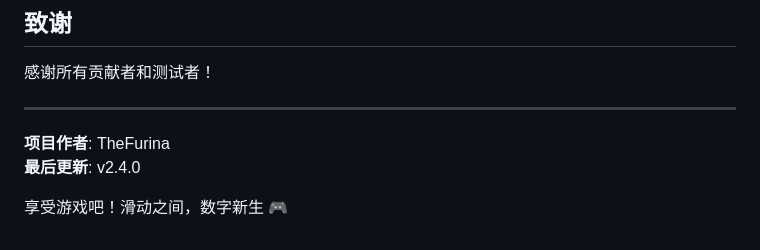
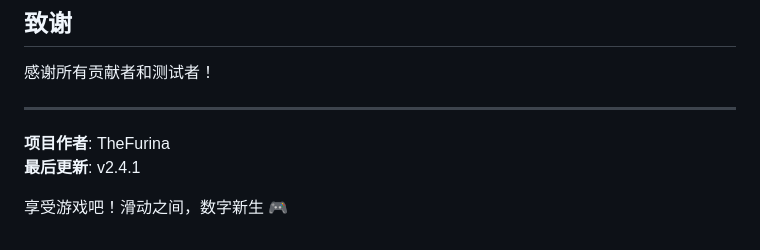
Before and after one commit to TheFurina/2048-game, a Markdown page: README.md, the part around the change. Rendered like a GitHub page.

Commit message:
Update last version to v2.4.1 in README

```diff
--- a/README.md
+++ b/README.md
@@ -198,6 +198,6 @@
 ---
 
 **项目作者**: TheFurina
-**最后更新**: v2.4.0
+**最后更新**: v2.4.1
 
 享受游戏吧！滑动之间，数字新生 🎮
```
